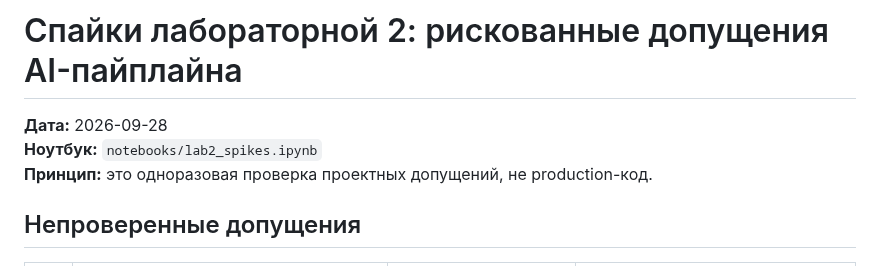
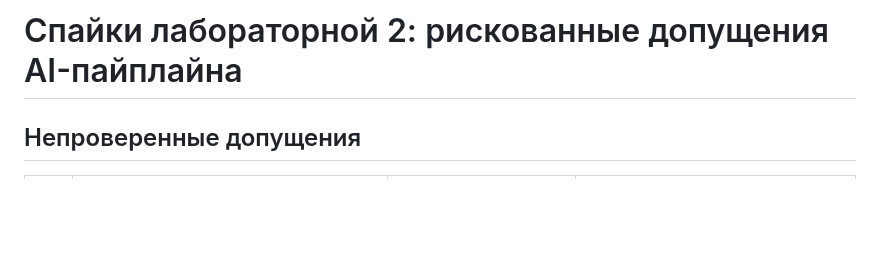
Before and after one commit to vstu-sii/kartochki-dlya-povtoreniya-iz-konspekta-4rnb, a Markdown page: docs/experiments/lab2.md, the part around the change. Drawn GitHub-style; blank space fills up the shorter version.

```diff
--- a/docs/experiments/lab2.md
+++ b/docs/experiments/lab2.md
@@ -1,8 +1,4 @@
 # Спайки лабораторной 2: рискованные допущения AI-пайплайна
-
-**Дата:** 2026-09-28
-**Ноутбук:** `notebooks/lab2_spikes.ipynb`
-**Принцип:** это одноразовая проверка проектных допущений, не production-код.
 
 ## Непроверенные допущения
 
```
